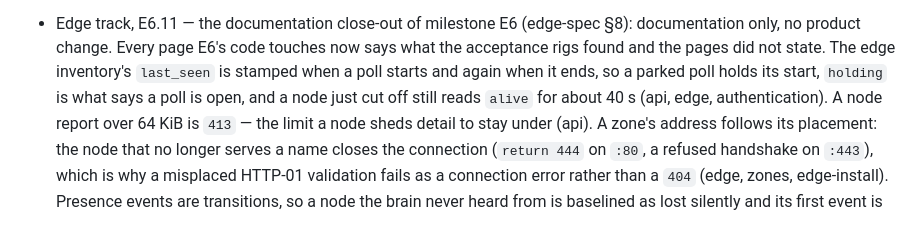
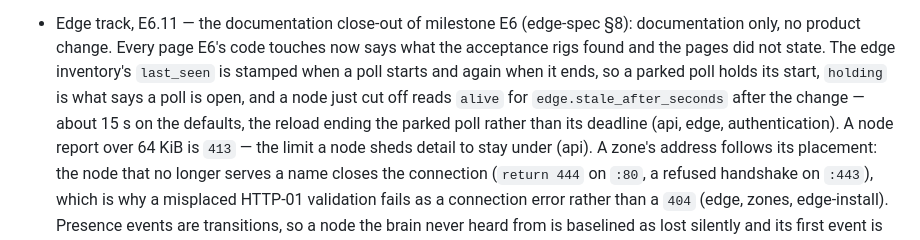
Before and after one commit to fornex/kapkan, a Markdown page: CHANGELOG.md, the part around the change. Rendered like a GitHub page.

Commit message:
docs(edge): the inventory's liveness arithmetic, and two facts the api page had wrong
Review round 1, three code-truth corrections to the edge channel's pages and
their four renderings.

The liveness sum was the PRE-fix behaviour. The pages said a node you have just
cut off reads `alive` for the rest of its hold (up to 25 s) and then
stale_after_seconds on top, roughly 40 s on the defaults. That is what the E6
rig found and what PR 147/PR 148 fixed: the reload wakes the parked poll at once
(store.Changed()), edgeHoldStillValid ends it with the 401/403 a fresh poll
would get, and the deferred pollEnded stamps last_seen at that instant — so
`alive` turns false stale_after_seconds after the change, about 15 s on the
defaults. The hold never runs to its deadline. What the hold does bound is kept
and now said separately: a healthy parked node's last_seen is up to 25 s old,
which is normal, and `holding` is the open-poll signal.

last_seen is omitempty. The inventory paragraph listed it as carried by every
node, in the same breath as the omitted-when-empty fields. It is absent for a
node that has not polled since the brain started — precisely the node the
presence paragraph goes on to describe — so a client reading it unconditionally
breaks there.

Only the RANGE rules are shared three ways. handleAudit calls parseRange and
never parseStep: `/api/v1/audit` takes no step, and a step passed to it is
silently ignored. The step rules are shared with /api/v1/traffic alone.

```diff
--- a/CHANGELOG.md
+++ b/CHANGELOG.md
@@ -809,7 +809,9 @@ security-relevant.
   only, no product change. Every page E6's code touches now says what the acceptance rigs found
   and the pages did not state. The edge inventory's `last_seen` is stamped when a poll starts and
   again when it ends, so a parked poll holds its start, `holding` is what says a poll is open, and
-  a node just cut off still reads `alive` for about 40 s (api, edge, authentication). A node
+  a node just cut off reads `alive` for `edge.stale_after_seconds` after the change — about 15 s
+  on the defaults, the reload ending the parked poll rather than its deadline (api, edge,
+  authentication). A node
   report over 64 KiB is `413` — the limit a node sheds detail to stay under (api). A zone's
   address follows its placement: the node that no longer serves a name closes the connection
   (`return 444` on `:80`, a refused handshake on `:443`), which is why a misplaced HTTP-01
```
